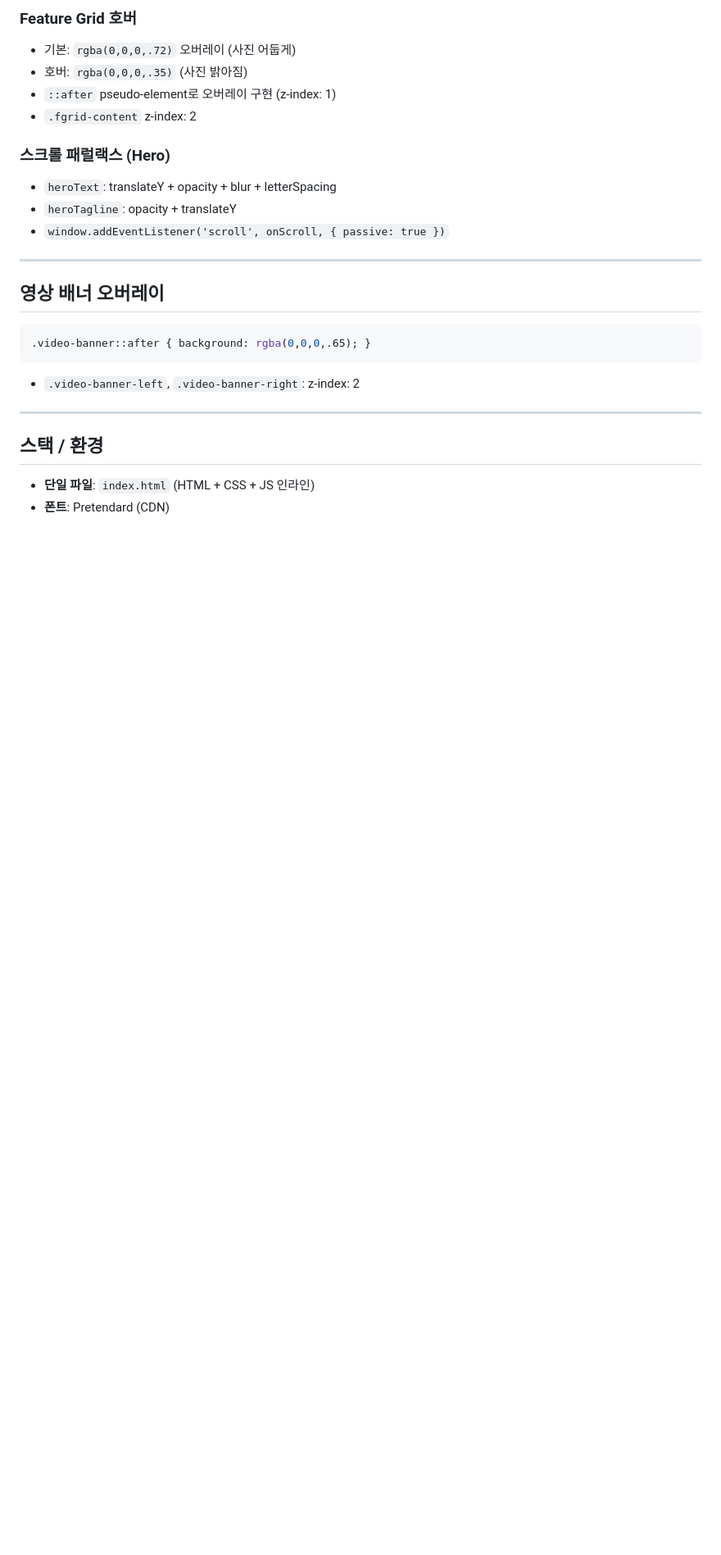
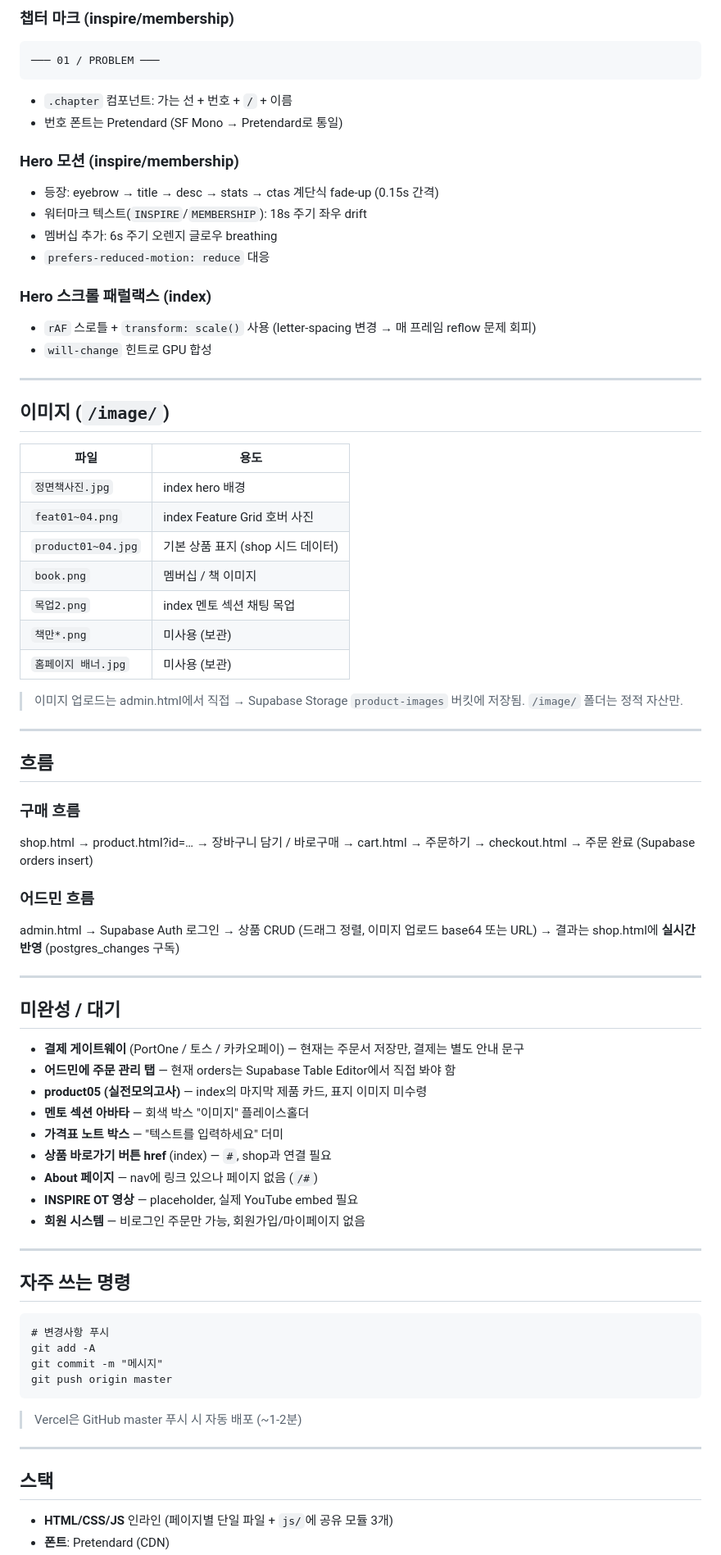
Before and after one commit to a01038137493-coder/ctd-landing, a Markdown page: WORK_NOTES.md, the part around one of its changes. Shown at 82% size. Drawn GitHub-style; blank space fills up the shorter version.

````diff
--- a/WORK_NOTES.md
+++ b/WORK_NOTES.md
@@ -64,25 +68,76 @@
 
-### Feature Grid 호버
-- 기본: `rgba(0,0,0,.72)` 오버레이 (사진 어둡게)
-- 호버: `rgba(0,0,0,.35)` (사진 밝아짐)
-- `::after` pseudo-element로 오버레이 구현 (z-index: 1)
-- `.fgrid-content` z-index: 2
+### 챕터 마크 (inspire/membership)
+```
+─── 01 / PROBLEM ───
+```
+- `.chapter` 컴포넌트: 가는 선 + 번호 + `/` + 이름
+- 번호 폰트는 Pretendard (SF Mono → Pretendard로 통일)
 
-### 스크롤 패럴랙스 (Hero)
-- `heroText`: translateY + opacity + blur + letterSpacing
-- `heroTagline`: opacity + translateY
-- `window.addEventListener('scroll', onScroll, { passive: true })`
+### Hero 모션 (inspire/membership)
+- 등장: eyebrow → title → desc → stats → ctas 계단식 fade-up (0.15s 간격)
+- 워터마크 텍스트(`INSPIRE`/`MEMBERSHIP`): 18s 주기 좌우 drift
+- 멤버십 추가: 6s 주기 오렌지 글로우 breathing
+- `prefers-reduced-motion: reduce` 대응
+
+### Hero 스크롤 패럴랙스 (index)
+- `rAF` 스로틀 + `transform: scale()` 사용 (letter-spacing 변경 → 매 프레임 reflow 문제 회피)
+- `will-change` 힌트로 GPU 합성
 
 ---
 
-## 영상 배너 오버레이
-```css
-.video-banner::after { background: rgba(0,0,0,.65); }
-```
-- `.video-banner-left`, `.video-banner-right`: z-index: 2
+## 이미지 (`/image/`)
+
+| 파일 | 용도 |
+|------|------|
+| `정면책사진.jpg` | index hero 배경 |
+| `feat01~04.png` | index Feature Grid 호버 사진 |
+| `product01~04.jpg` | 기본 상품 표지 (shop 시드 데이터) |
+| `book.png` | 멤버십 / 책 이미지 |
+| `목업2.png` | index 멘토 섹션 채팅 목업 |
+| `책만*.png` | 미사용 (보관) |
+| `홈페이지 배너.jpg` | 미사용 (보관) |
+
+> 이미지 업로드는 admin.html에서 직접 → Supabase Storage `product-images` 버킷에 저장됨. `/image/` 폴더는 정적 자산만.
 
 ---
 
-## 스택 / 환경
-- **단일 파일**: `index.html` (HTML + CSS + JS 인라인)
+## 흐름
+
+### 구매 흐름
+shop.html → product.html?id=… → 장바구니 담기 / 바로구매 → cart.html → 주문하기 → checkout.html → 주문 완료 (Supabase orders insert)
+
+### 어드민 흐름
+admin.html → Supabase Auth 로그인 → 상품 CRUD (드래그 정렬, 이미지 업로드 base64 또는 URL) → 결과는 shop.html에 **실시간 반영** (postgres_changes 구독)
+
+---
+
+## 미완성 / 대기
+
+- **결제 게이트웨이** (PortOne / 토스 / 카카오페이) — 현재는 주문서 저장만, 결제는 별도 안내 문구
+- **어드민에 주문 관리 탭** — 현재 orders는 Supabase Table Editor에서 직접 봐야 함
+- **product05 (실전모의고사)** — index의 마지막 제품 카드, 표지 이미지 미수령
+- **멘토 섹션 아바타** — 회색 박스 "이미지" 플레이스홀더
+- **가격표 노트 박스** — "텍스트를 입력하세요" 더미
+- **상품 바로가기 버튼 href** (index) — `#`, shop과 연결 필요
+- **About 페이지** — nav에 링크 있으나 페이지 없음 (`/#`)
+- **INSPIRE OT 영상** — placeholder, 실제 YouTube embed 필요
+- **회원 시스템** — 비로그인 주문만 가능, 회원가입/마이페이지 없음
+
+---
+
+## 자주 쓰는 명령
+
+```
+# 변경사항 푸시
+git add -A
+git commit -m "메시지"
+git push origin master
+```
+
+> Vercel은 GitHub master 푸시 시 자동 배포 (~1-2분)
+
+---
+
+## 스택
+- **HTML/CSS/JS** 인라인 (페이지별 단일 파일 + `js/`에 공유 모듈 3개)
 - **폰트**: Pretendard (CDN)
````
Also changed, not shown: other parts of WORK_NOTES.md (+50 -47 lines).
